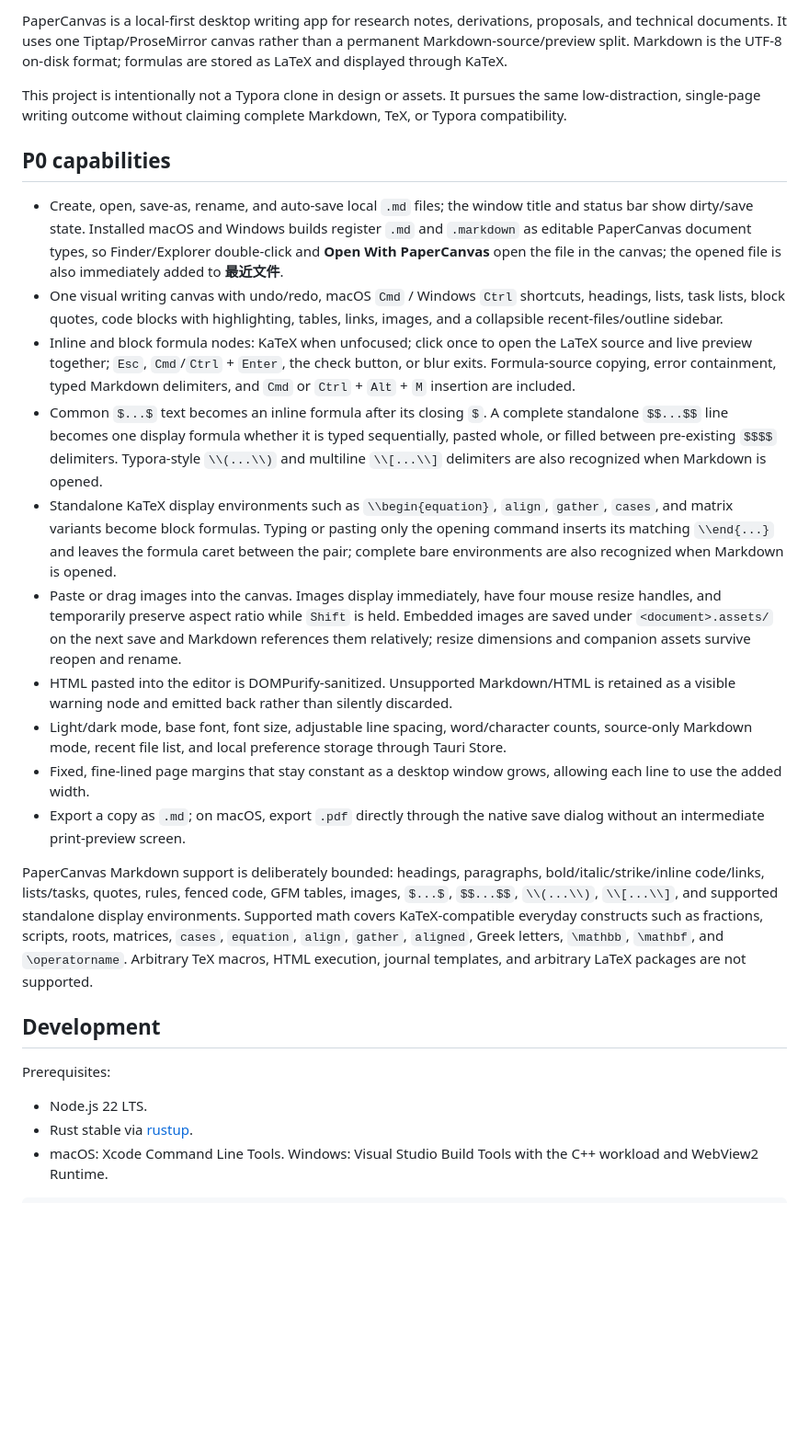
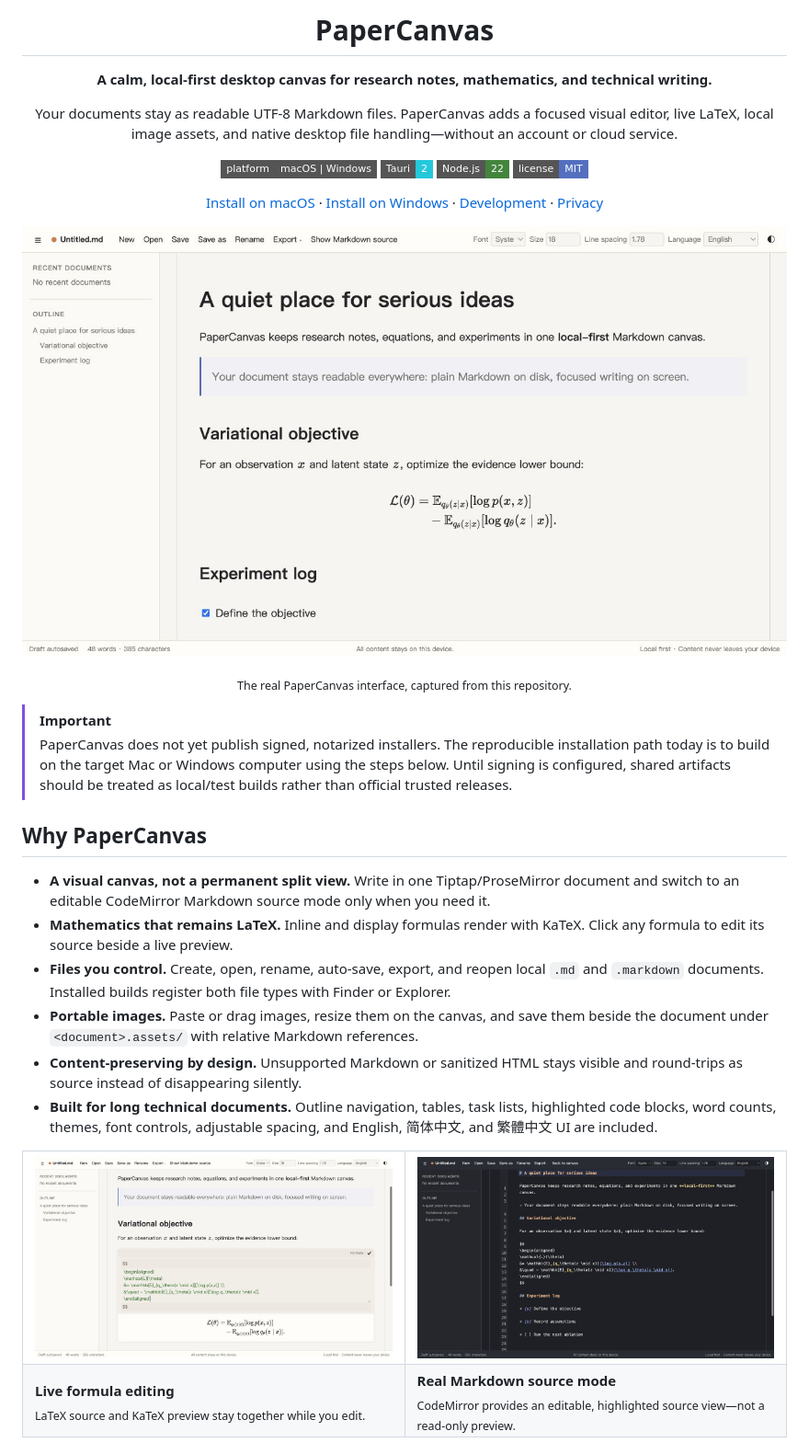
Before and after one commit to williamzheng0711/paper-canvas, a Markdown page: README.md, the part around one of its changes. Shown at 92% size. Rendered like a GitHub page; pictures changed too: docs/assets/papercanvas-editor.png (added), docs/assets/papercanvas-formula-editor.png (added), docs/assets/papercanvas-markdown-source.png (added); badges without logos; blank space fills up the shorter version.

```diff
--- a/README.md
+++ b/README.md
@@ -2,27 +4,64 @@
 
-PaperCanvas is a local-first desktop writing app for research notes, derivations, proposals, and technical documents. It uses one Tiptap/ProseMirror canvas rather than a permanent Markdown-source/preview split. Markdown is the UTF-8 on-disk format; formulas are stored as LaTeX and displayed through KaTeX.
+<h1 align="center">PaperCanvas</h1>
 
-This project is intentionally not a Typora clone in design or assets. It pursues the same low-distraction, single-page writing outcome without claiming complete Markdown, TeX, or Typora compatibility.
+<p align="center">
+  <strong>A calm, local-first desktop canvas for research notes, mathematics, and technical writing.</strong>
+</p>
 
-## P0 capabilities
+<p align="center">
+  Your documents stay as readable UTF-8 Markdown files. PaperCanvas adds a focused visual editor, live LaTeX, local image assets, and native desktop file handling—without an account or cloud service.
+</p>
 
-- Create, open, save-as, rename, and auto-save local `.md` files; the window title and status bar show dirty/save state. Installed macOS and Windows builds register `.md` and `.markdown` as editable PaperCanvas document types, so Finder/Explorer double-click and **Open With PaperCanvas** open the file in the canvas; the opened file is also immediately added to **最近文件**.
-- One visual writing canvas with undo/redo, macOS `Cmd` / Windows `Ctrl` shortcuts, headings, lists, task lists, block quotes, code blocks with highlighting, tables, links, images, and a collapsible recent-files/outline sidebar.
-- Inline and block formula nodes: KaTeX when unfocused; click once to open the LaTeX source and live preview together; `Esc`, `Cmd`/`Ctrl` + `Enter`, the check button, or blur exits. Formula-source copying, error containment, typed Markdown delimiters, and `Cmd` or `Ctrl` + `Alt` + `M` insertion are included.
-- Common `$...$` text becomes an inline formula after its closing `$`. A complete standalone `$$...$$` line becomes one display formula whether it is typed sequentially, pasted whole, or filled between pre-existing `$$$$` delimiters. Typora-style `\\(...\\)` and multiline `\\[...\\]` delimiters are also recognized when Markdown is opened.
-- Standalone KaTeX display environments such as `\\begin{equation}`, `align`, `gather`, `cases`, and matrix variants become block formulas. Typing or pasting only the opening command inserts its matching `\\end{...}` and leaves the formula caret between the pair; complete bare environments are also recognized when Markdown is opened.
-- Paste or drag images into the canvas. Images display immediately, have four mouse resize handles, and temporarily preserve aspect ratio while `Shift` is held. Embedded images are saved under `<document>.assets/` on the next save and Markdown references them relatively; resize dimensions and companion assets survive reopen and rename.
-- HTML pasted into the editor is DOMPurify-sanitized. Unsupported Markdown/HTML is retained as a visible warning node and emitted back rather than silently discarded.
-- Light/dark mode, base font, font size, adjustable line spacing, word/character counts, source-only Markdown mode, recent file list, and local preference storage through Tauri Store.
-- Fixed, fine-lined page margins that stay constant as a desktop window grows, allowing each line to use the added width.
-- Export a copy as `.md`; on macOS, export `.pdf` directly through the native save dialog without an intermediate print-preview screen.
+<p align="center">
+  <img alt="Platforms: macOS and Windows" src="https://img.shields.io/badge/platform-macOS%20%7C%20Windows-555?style=flat-square">
+  <img alt="Built with Tauri 2" src="https://img.shields.io/badge/Tauri-2-24C8DB?style=flat-square&logo=tauri&logoColor=white">
+  <img alt="Node.js 22" src="https://img.shields.io/badge/Node.js-22-43853D?style=flat-square&logo=nodedotjs&logoColor=white">
+  <a href="LICENSE"><img alt="MIT License" src="https://img.shields.io/badge/license-MIT-536fbe?style=flat-square"></a>
+</p>
 
-PaperCanvas Markdown support is deliberately bounded: headings, paragraphs, bold/italic/strike/inline code/links, lists/tasks, quotes, rules, fenced code, GFM tables, images, `$...$`, `$$...$$`, `\\(...\\)`, `\\[...\\]`, and supported standalone display environments. Supported math covers KaTeX-compatible everyday constructs such as fractions, scripts, roots, matrices, `cases`, `equation`, `align`, `gather`, `aligned`, Greek letters, `\mathbb`, `\mathbf`, and `\operatorname`. Arbitrary TeX macros, HTML execution, journal templates, and arbitrary LaTeX packages are not supported.
+<p align="center">
+  <a href="#install-on-macos">Install on macOS</a> ·
+  <a href="#install-on-windows">Install on Windows</a> ·
+  <a href="#development">Development</a> ·
+  <a href="#privacy-and-file-format">Privacy</a>
+</p>
 
-## Development
+<p align="center">
+  <a href="docs/assets/papercanvas-editor.png">
+    <img src="docs/assets/papercanvas-editor.png" alt="PaperCanvas visual editor showing an outline, a research note, rendered mathematics, and an experiment checklist" width="100%">
+  </a>
+</p>
 
-Prerequisites:
+<p align="center"><sub>The real PaperCanvas interface, captured from this repository.</sub></p>
 
-- Node.js 22 LTS.
-- Rust stable via [rustup](https://rustup.rs/).
-- macOS: Xcode Command Line Tools. Windows: Visual Studio Build Tools with the C++ workload and WebView2 Runtime.
+> [!IMPORTANT]
+> PaperCanvas does not yet publish signed, notarized installers. The reproducible installation path today is to build on the target Mac or Windows computer using the steps below. Until signing is configured, shared artifacts should be treated as local/test builds rather than official trusted releases.
+
+## Why PaperCanvas
+
+- **A visual canvas, not a permanent split view.** Write in one Tiptap/ProseMirror document and switch to an editable CodeMirror Markdown source mode only when you need it.
+- **Mathematics that remains LaTeX.** Inline and display formulas render with KaTeX. Click any formula to edit its source beside a live preview.
+- **Files you control.** Create, open, rename, auto-save, export, and reopen local `.md` and `.markdown` documents. Installed builds register both file types with Finder or Explorer.
+- **Portable images.** Paste or drag images, resize them on the canvas, and save them beside the document under `<document>.assets/` with relative Markdown references.
+- **Content-preserving by design.** Unsupported Markdown or sanitized HTML stays visible and round-trips as source instead of disappearing silently.
+- **Built for long technical documents.** Outline navigation, tables, task lists, highlighted code blocks, word counts, themes, font controls, adjustable spacing, and English, 简体中文, and 繁體中文 UI are included.
+
+<table>
+  <tr>
+    <td width="50%">
+      <a href="docs/assets/papercanvas-formula-editor.png">
+        <img src="docs/assets/papercanvas-formula-editor.png" alt="PaperCanvas block formula editor with LaTeX source and live rendered preview">
+      </a>
+    </td>
+    <td width="50%">
+      <a href="docs/assets/papercanvas-markdown-source.png">
+        <img src="docs/assets/papercanvas-markdown-source.png" alt="PaperCanvas dark Markdown source editor with syntax highlighting and line numbers">
+      </a>
+    </td>
+  </tr>
+  <tr>
+    <td><strong>Live formula editing</strong><br><sub>LaTeX source and KaTeX preview stay together while you edit.</sub></td>
+    <td><strong>Real Markdown source mode</strong><br><sub>CodeMirror provides an editable, highlighted source view—not a read-only preview.</sub></td>
+  </tr>
+</table>
+
```
Also changed, not shown: other parts of README.md (+155 -19 lines), 1 other file.
